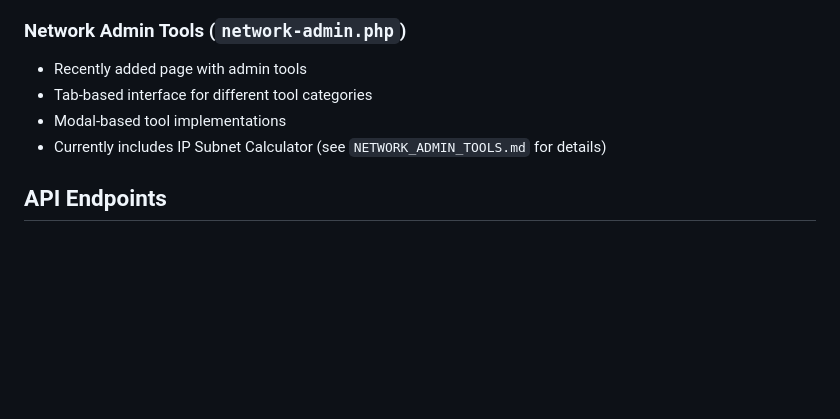
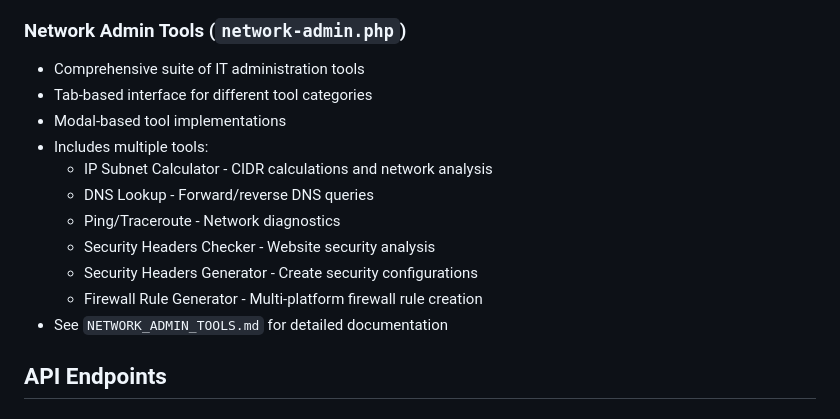
Before and after one commit to shikyo13/zeronexus-website, a Markdown page: docs/SITE_DOCUMENTATION.md, the part around the change. Drawn GitHub-style; blank space fills up the shorter version.

```diff
--- a/docs/SITE_DOCUMENTATION.md
+++ b/docs/SITE_DOCUMENTATION.md
@@ -64,10 +64,17 @@ The ZeroNexus website uses a simple yet effective architecture:
 
 ### Network Admin Tools (`network-admin.php`)
 
-- Recently added page with admin tools
+- Comprehensive suite of IT administration tools
 - Tab-based interface for different tool categories
 - Modal-based tool implementations
-- Currently includes IP Subnet Calculator (see `NETWORK_ADMIN_TOOLS.md` for details)
+- Includes multiple tools:
+  - IP Subnet Calculator - CIDR calculations and network analysis
+  - DNS Lookup - Forward/reverse DNS queries
+  - Ping/Traceroute - Network diagnostics
+  - Security Headers Checker - Website security analysis
+  - Security Headers Generator - Create security configurations
+  - Firewall Rule Generator - Multi-platform firewall rule creation
+- See `NETWORK_ADMIN_TOOLS.md` for detailed documentation
 
 ## API Endpoints
 
```
Also changed, not shown: CLAUDE.md (+3 -3 lines), docs/NETWORK_ADMIN_TOOLS.md (+48 -8 lines).
